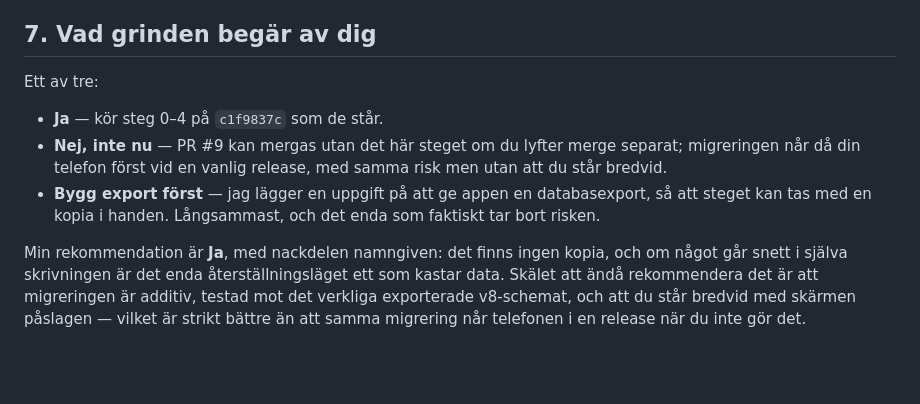
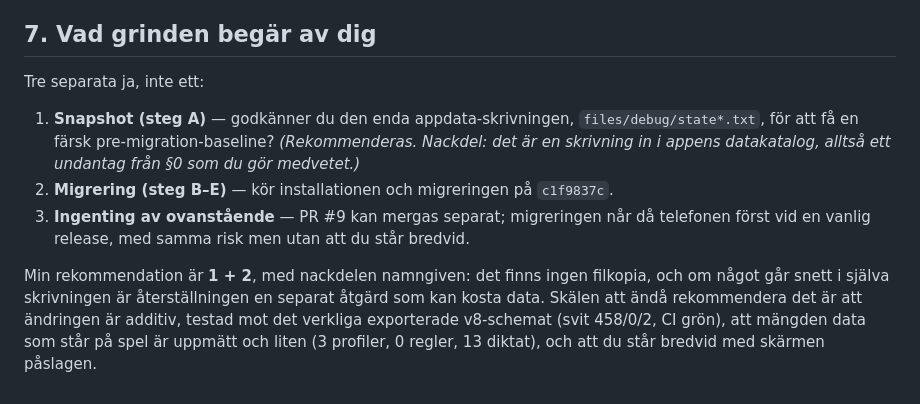
Before and after one commit to LarsAhls/optiqon-voice, a Markdown page: docs/gate-m1/RISKGRIND_ROOM_8_9_2026-09-11.md, the part around one of its changes. Rendered like a GitHub page; blank space fills up the shorter version.

```diff
--- a/docs/gate-m1/RISKGRIND_ROOM_8_9_2026-09-11.md
+++ b/docs/gate-m1/RISKGRIND_ROOM_8_9_2026-09-11.md
@@ -94,16 +160,17 @@ Utfallen, ärligt:
 
 ## 7. Vad grinden begär av dig
 
-Ett av tre:
+Tre separata ja, inte ett:
 
-- **Ja** — kör steg 0–4 på `c1f9837c` som de står.
-- **Nej, inte nu** — PR #9 kan mergas utan det här steget om du lyfter merge separat; migreringen
-  når då din telefon först vid en vanlig release, med samma risk men utan att du står bredvid.
-- **Bygg export först** — jag lägger en uppgift på att ge appen en databasexport, så att steget
-  kan tas med en kopia i handen. Långsammast, och det enda som faktiskt tar bort risken.
+1. **Snapshot (steg A)** — godkänner du den enda appdata-skrivningen, `files/debug/state*.txt`,
+   för att få en färsk pre-migration-baseline? *(Rekommenderas. Nackdel: det är en skrivning in
+   i appens datakatalog, alltså ett undantag från §0 som du gör medvetet.)*
+2. **Migrering (steg B–E)** — kör installationen och migreringen på `c1f9837c`.
+3. **Ingenting av ovanstående** — PR #9 kan mergas separat; migreringen når då telefonen först
+   vid en vanlig release, med samma risk men utan att du står bredvid.
 
-Min rekommendation är **Ja**, med nackdelen namngiven: det finns ingen kopia, och om något går
-snett i själva skrivningen är det enda återställningsläget ett som kastar data. Skälet att ändå
-rekommendera det är att migreringen är additiv, testad mot det verkliga exporterade v8-schemat,
-och att du står bredvid med skärmen påslagen — vilket är strikt bättre än att samma migrering når
-telefonen i en release när du inte gör det.
+Min rekommendation är **1 + 2**, med nackdelen namngiven: det finns ingen filkopia, och om något
+går snett i själva skrivningen är återställningen en separat åtgärd som kan kosta data. Skälen
+att ändå rekommendera det är att ändringen är additiv, testad mot det verkliga exporterade
+v8-schemat (svit 458/0/2, CI grön), att mängden data som står på spel är uppmätt och liten
+(3 profiler, 0 regler, 13 diktat), och att du står bredvid med skärmen påslagen.
```
Also changed, not shown: other parts of docs/gate-m1/RISKGRIND_ROOM_8_9_2026-09-11.md (+117 -51 lines).
